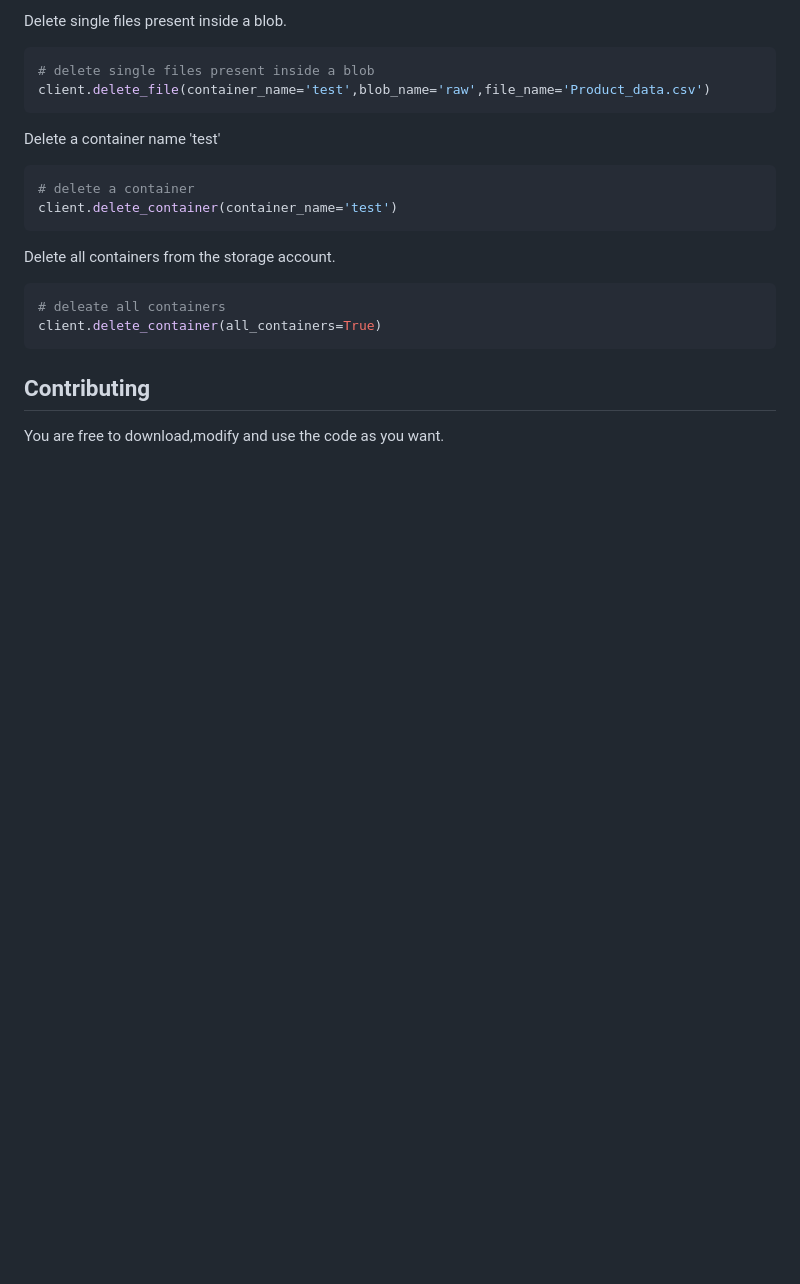
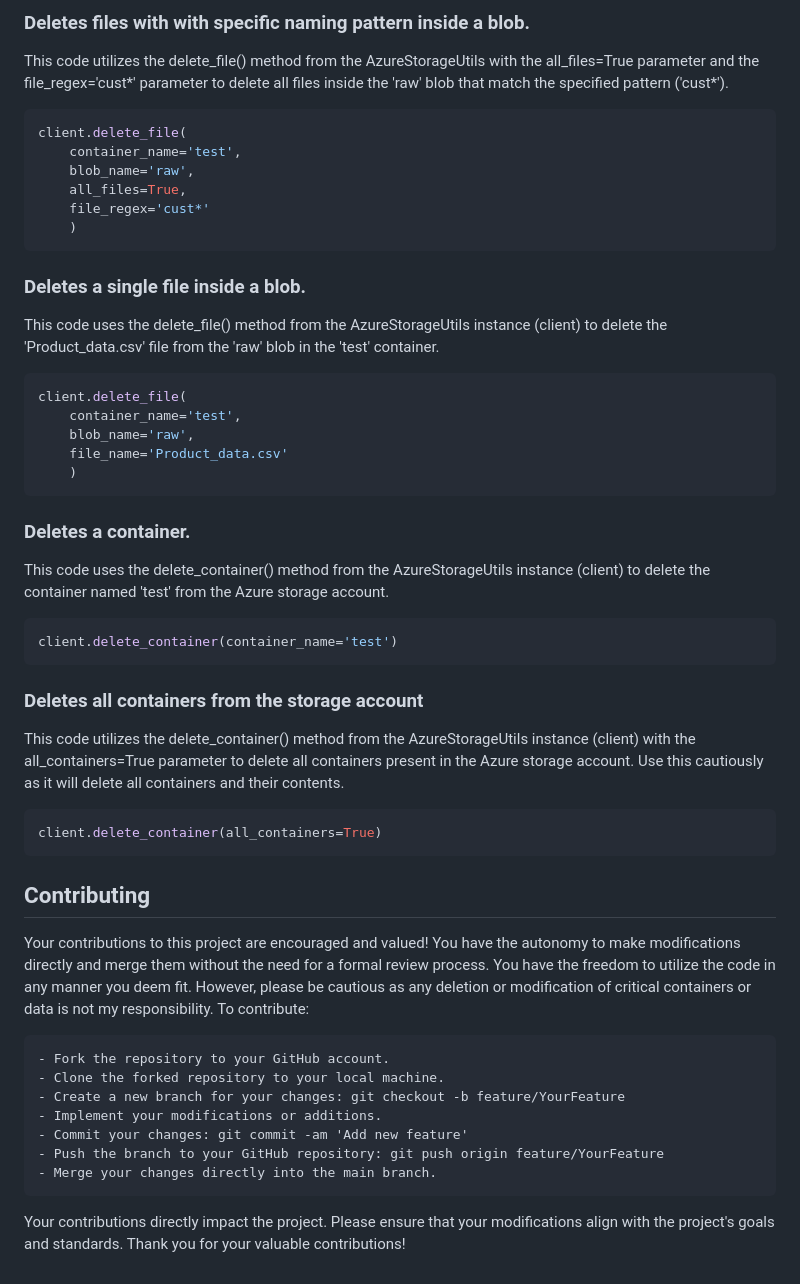
Before and after one commit to 1997vijay/AzureBlobUtils, a Markdown page: README.md, the part around the change printed below. GitHub-like rendering; blank space fills up the shorter version.

````diff
--- a/README.md
+++ b/README.md
@@ -107,22 +159,49 @@ client.delete_file(container_name='test',blob_name='raw',all_files=True,file_reg
 ```
 
-Delete single files present inside a blob.
+### Deletes files with with specific naming pattern inside a blob.
+This code utilizes the delete_file() method from the AzureStorageUtils with the all_files=True parameter and the file_regex='cust*' parameter to delete all files inside the 'raw' blob that match the specified pattern ('cust*').
 ```python
-# delete single files present inside a blob
-client.delete_file(container_name='test',blob_name='raw',file_name='Product_data.csv')
+client.delete_file(
+    container_name='test',
+    blob_name='raw',
+    all_files=True,
+    file_regex='cust*'
+    )
 ```
 
-Delete a container name 'test'
+### Deletes a single file inside a blob.
+This code uses the delete_file() method from the AzureStorageUtils instance (client) to delete the 'Product_data.csv' file from the 'raw' blob in the 'test' container.
 ```python
-# delete a container
+client.delete_file(
+    container_name='test',
+    blob_name='raw',
+    file_name='Product_data.csv'
+    )
+```
+
+### Deletes a container.
+This code uses the delete_container() method from the AzureStorageUtils instance (client) to delete the container named 'test' from the Azure storage account.
+```python
 client.delete_container(container_name='test')
 ```
 
-Delete all containers from the storage account.
+### Deletes all containers from the storage account
+This code utilizes the delete_container() method from the AzureStorageUtils instance (client) with the all_containers=True parameter to delete all containers present in the Azure storage account. Use this cautiously as it will delete all containers and their contents.
 ```python
-# deleate all containers
 client.delete_container(all_containers=True)
 ```
 
 ## Contributing
-You are free to download,modify and use the code as you want.
+Your contributions to this project are encouraged and valued! You have the autonomy to make modifications directly and merge them without the need for a formal review process.
+You have the freedom to utilize the code in any manner you deem fit. However, please be cautious as any deletion or modification of critical containers or data is not my responsibility.
+To contribute:
+
+    - Fork the repository to your GitHub account.
+    - Clone the forked repository to your local machine.
+    - Create a new branch for your changes: git checkout -b feature/YourFeature
+    - Implement your modifications or additions.
+    - Commit your changes: git commit -am 'Add new feature'
+    - Push the branch to your GitHub repository: git push origin feature/YourFeature
+    - Merge your changes directly into the main branch.
+
+Your contributions directly impact the project. Please ensure that your modifications align with the project's goals and standards. Thank you for your valuable contributions!
````
Also changed, not shown: other parts of README.md (+94 -42 lines).
